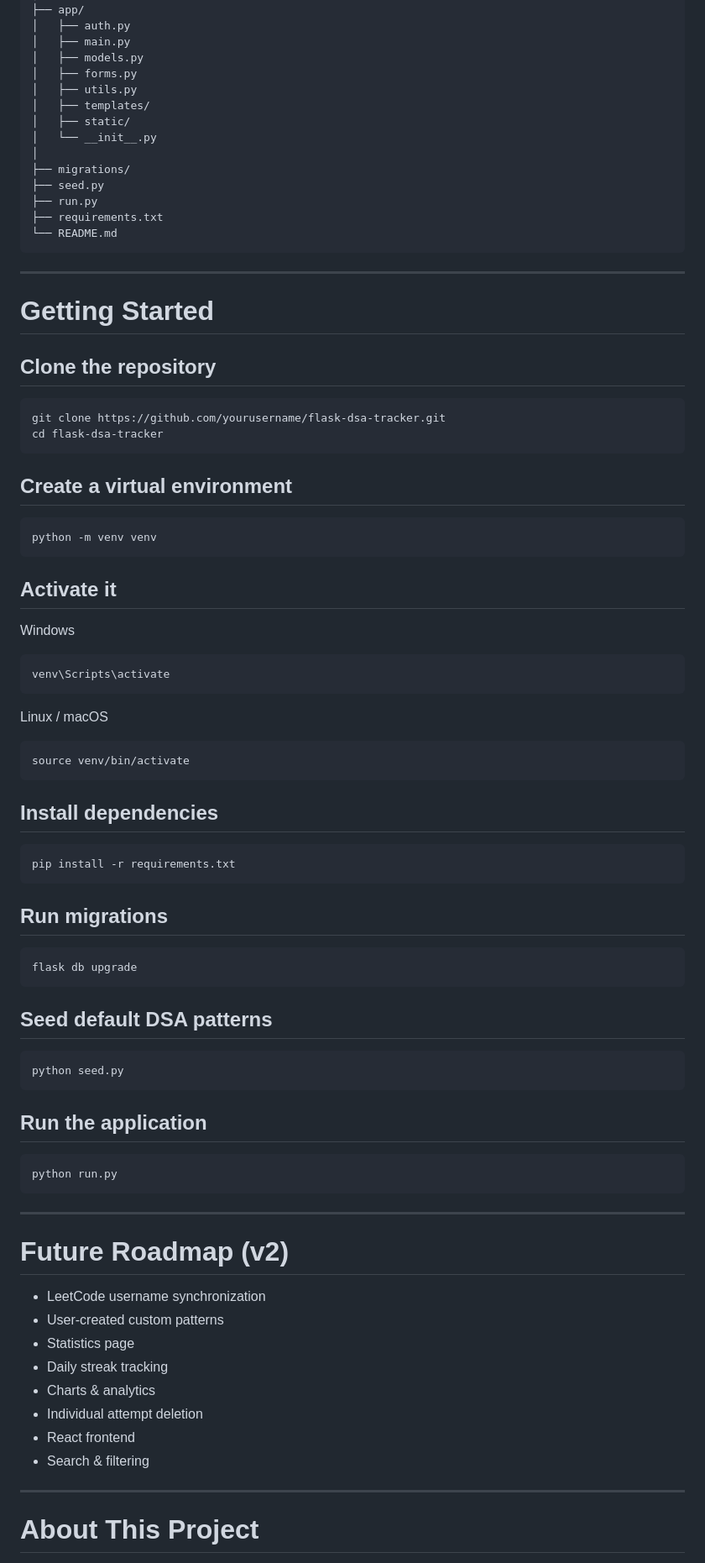
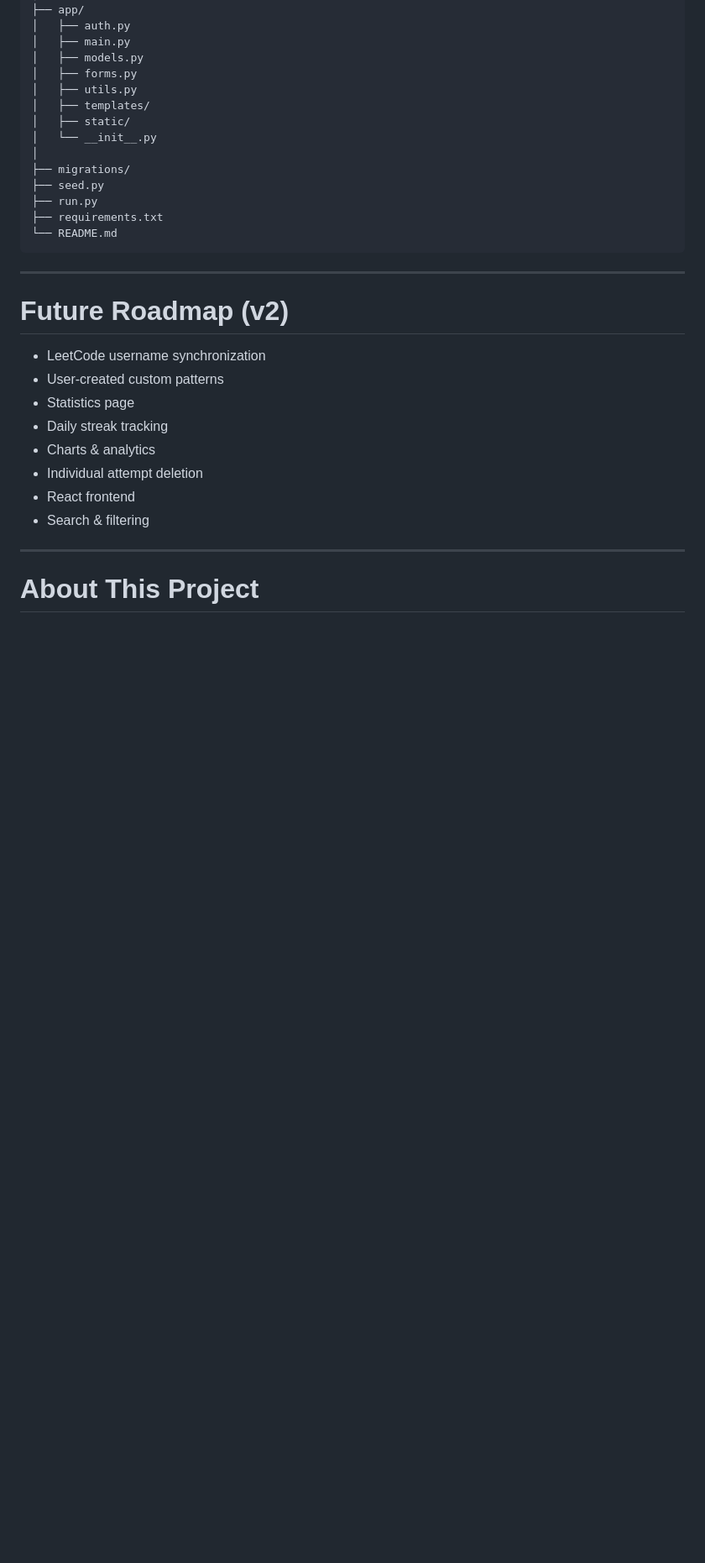
Before and after one commit to hellkeyes/flask-dsa-tracker, a Markdown page: README.md, the part around the change. Shown at 84% size. Rendered like a GitHub page; blank space fills up the shorter version.

````diff
--- a/README.md
+++ b/README.md
@@ -215,61 +215,6 @@ flask-dsa-tracker/
 
 ---
 
-# Getting Started
-
-## Clone the repository
-
-```bash
-git clone https://github.com/yourusername/flask-dsa-tracker.git
-cd flask-dsa-tracker
-```
-
-## Create a virtual environment
-
-```bash
-python -m venv venv
-```
-
-## Activate it
-
-Windows
-
-```bash
-venv\Scripts\activate
-```
-
-Linux / macOS
-
-```bash
-source venv/bin/activate
-```
-
-## Install dependencies
-
-```bash
-pip install -r requirements.txt
-```
-
-## Run migrations
-
-```bash
-flask db upgrade
-```
-
-## Seed default DSA patterns
-
-```bash
-python seed.py
-```
-
-## Run the application
-
-```bash
-python run.py
-```
-
----
-
 # Future Roadmap (v2)
 
 - LeetCode username synchronization
````
